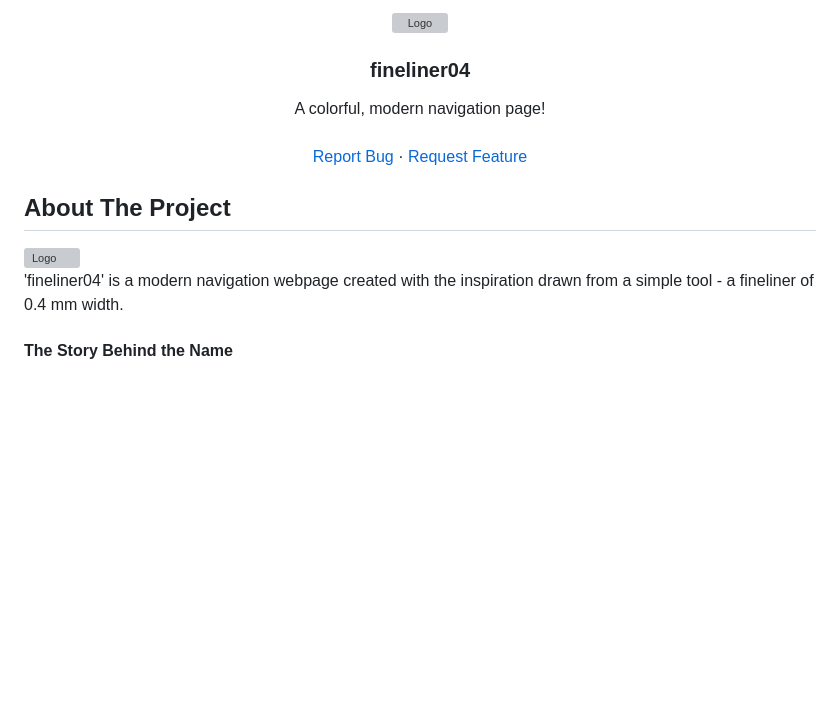
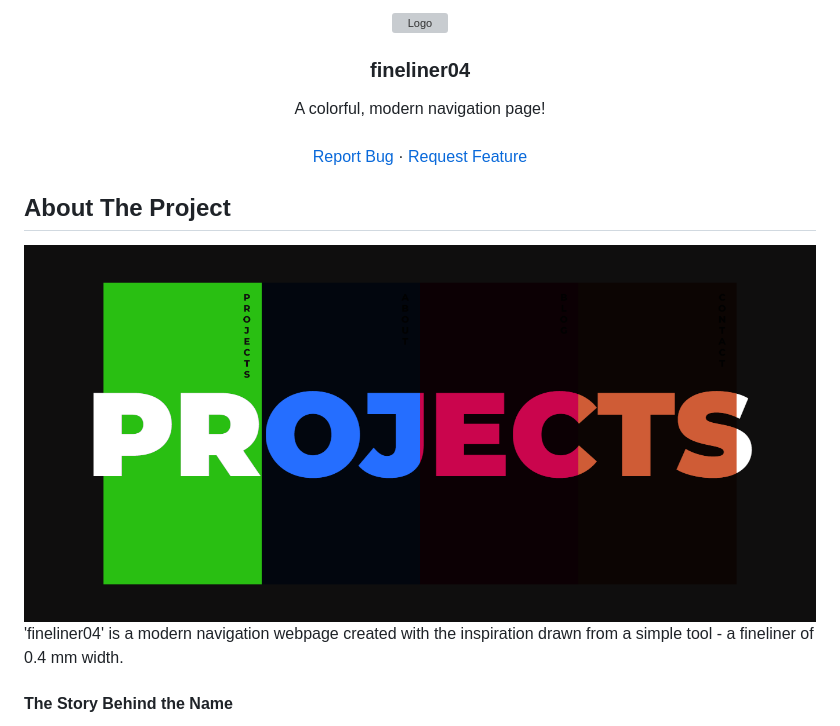
Before and after one commit to ABottleOfSprite/fineliner04, a Markdown page: README.md, the part around the change printed below. GitHub-like rendering; blank space fills up the shorter version; grey boxes are pictures that could not be loaded.

```diff
--- a/README.md
+++ b/README.md
@@ -20,7 +20,7 @@
 <!-- ABOUT THE PROJECT -->
 ## About The Project
 
-<img src="images/logo.svg" alt="Logo">
+<img src="images/screenshot.png" alt="screenshot">
 
 'fineliner04' is a modern navigation webpage created with the inspiration drawn from a simple tool - a fineliner of 0.4 mm width.
 
```
Also changed, not shown: other parts of README.md (+1 -1 lines).
